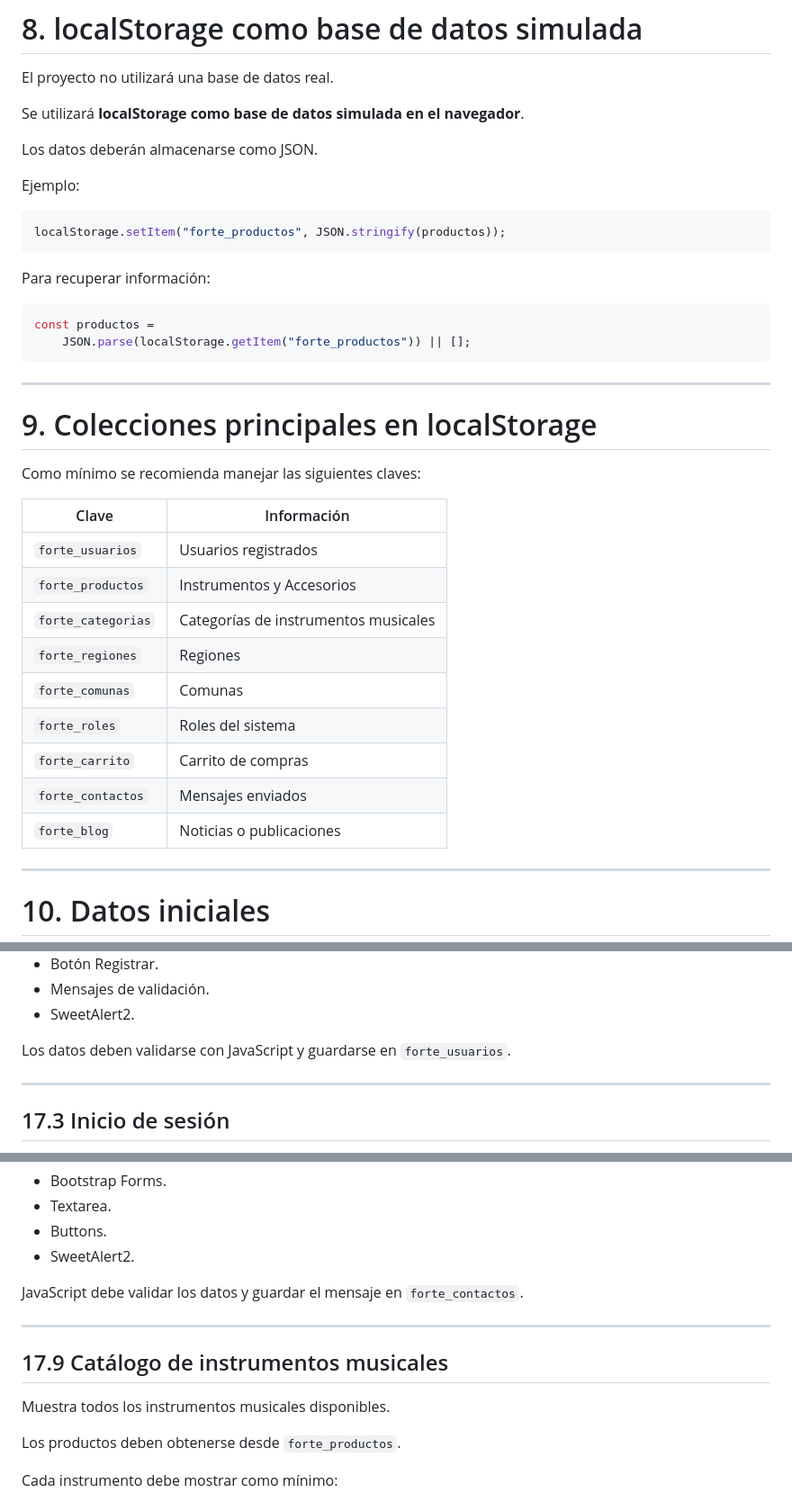
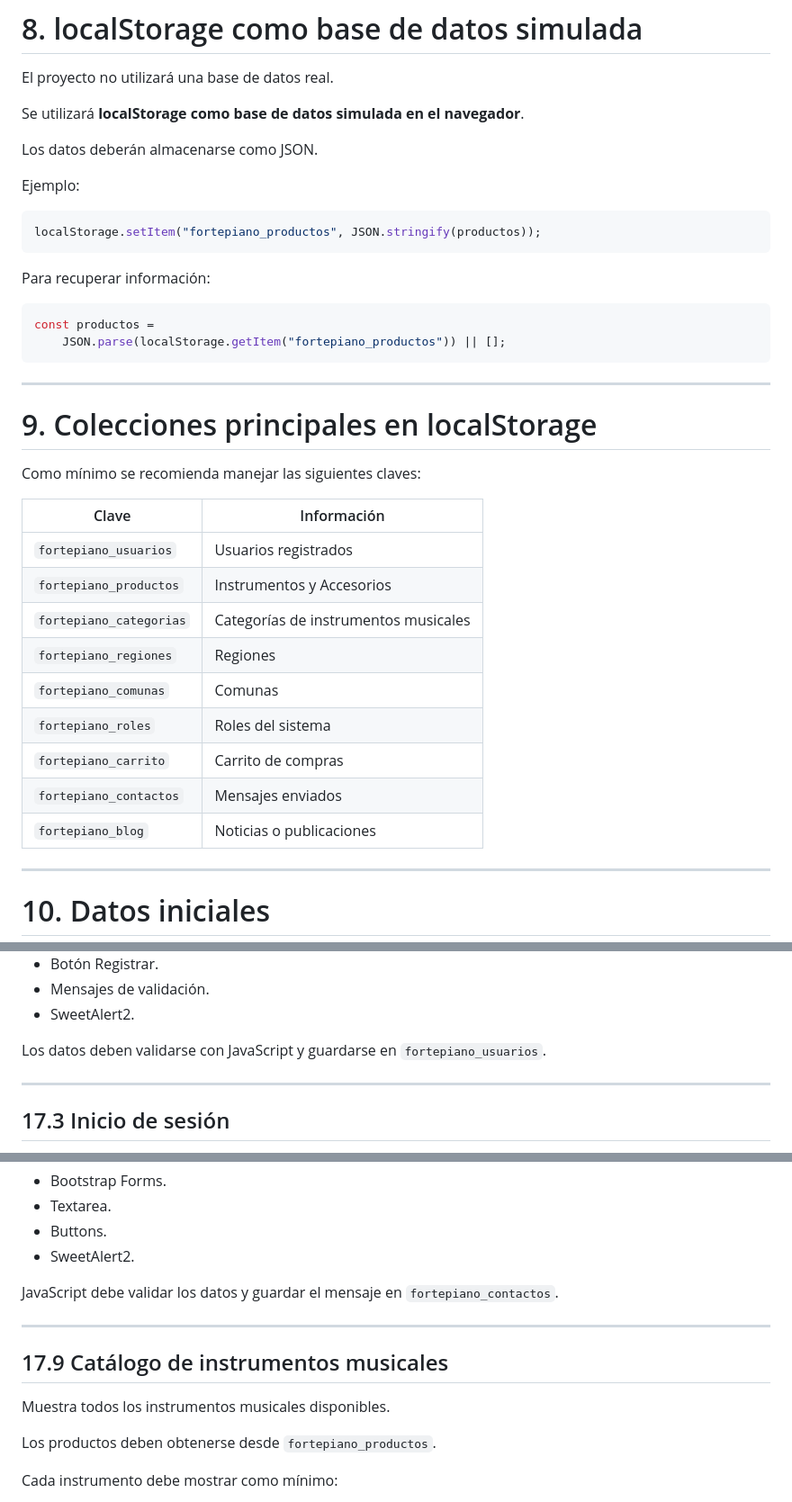
Before and after one commit to patricioisaias/forte-piano-frontend, a Markdown page: docs/especificaciones.md, 3 parts joined by grey strips. Shown at 90% size. Drawn GitHub-style.

Commit message:
fortpiano_ add localStorage

````diff
--- a/docs/especificaciones.md
+++ b/docs/especificaciones.md
@@ -229,14 +229,14 @@ Los datos deberán almacenarse como JSON.
 Ejemplo:
 
 ```javascript
-localStorage.setItem("forte_productos", JSON.stringify(productos));
+localStorage.setItem("fortepiano_productos", JSON.stringify(productos));
 ```
 
 Para recuperar información:
 
 ```javascript
 const productos =
-    JSON.parse(localStorage.getItem("forte_productos")) || [];
+    JSON.parse(localStorage.getItem("fortepiano_productos")) || [];
 ```
 
 ---
@@ -247,15 +247,15 @@ Como mínimo se recomienda manejar las siguientes claves:
 
 | Clave | Información |
 |---|---|
-| `forte_usuarios` | Usuarios registrados |
-| `forte_productos` | Instrumentos y Accesorios |
-| `forte_categorias` | Categorías de instrumentos musicales |
-| `forte_regiones` | Regiones |
-| `forte_comunas` | Comunas |
-| `forte_roles` | Roles del sistema |
-| `forte_carrito` | Carrito de compras |
-| `forte_contactos` | Mensajes enviados |
-| `forte_blog` | Noticias o publicaciones |
+| `fortepiano_usuarios` | Usuarios registrados |
+| `fortepiano_productos` | Instrumentos y Accesorios |
+| `fortepiano_categorias` | Categorías de instrumentos musicales |
+| `fortepiano_regiones` | Regiones |
+| `fortepiano_comunas` | Comunas |
+| `fortepiano_roles` | Roles del sistema |
+| `fortepiano_carrito` | Carrito de compras |
+| `fortepiano_contactos` | Mensajes enviados |
+| `fortepiano_blog` | Noticias o publicaciones |
 
 ---
 
@@ -501,7 +501,7 @@ Controles recomendados:
 - Mensajes de validación.
 - SweetAlert2.
 
-Los datos deben validarse con JavaScript y guardarse en `forte_usuarios`.
+Los datos deben validarse con JavaScript y guardarse en `fortepiano_usuarios`.
 
 ---
 
@@ -612,7 +612,7 @@ Se debe usar:
 - Buttons.
 - SweetAlert2.
 
-JavaScript debe validar los datos y guardar el mensaje en `forte_contactos`.
+JavaScript debe validar los datos y guardar el mensaje en `fortepiano_contactos`.
 
 ---
 
@@ -620,7 +620,7 @@ JavaScript debe validar los datos y guardar el mensaje en `forte_contactos`.
 
 Muestra todos los instrumentos musicales disponibles.
 
-Los productos deben obtenerse desde `forte_productos`.
+Los productos deben obtenerse desde `fortepiano_productos`.
 
 Cada instrumento debe mostrar como mínimo:
 
````
Also changed, not shown: other parts of docs/especificaciones.md (+4 -4 lines).
